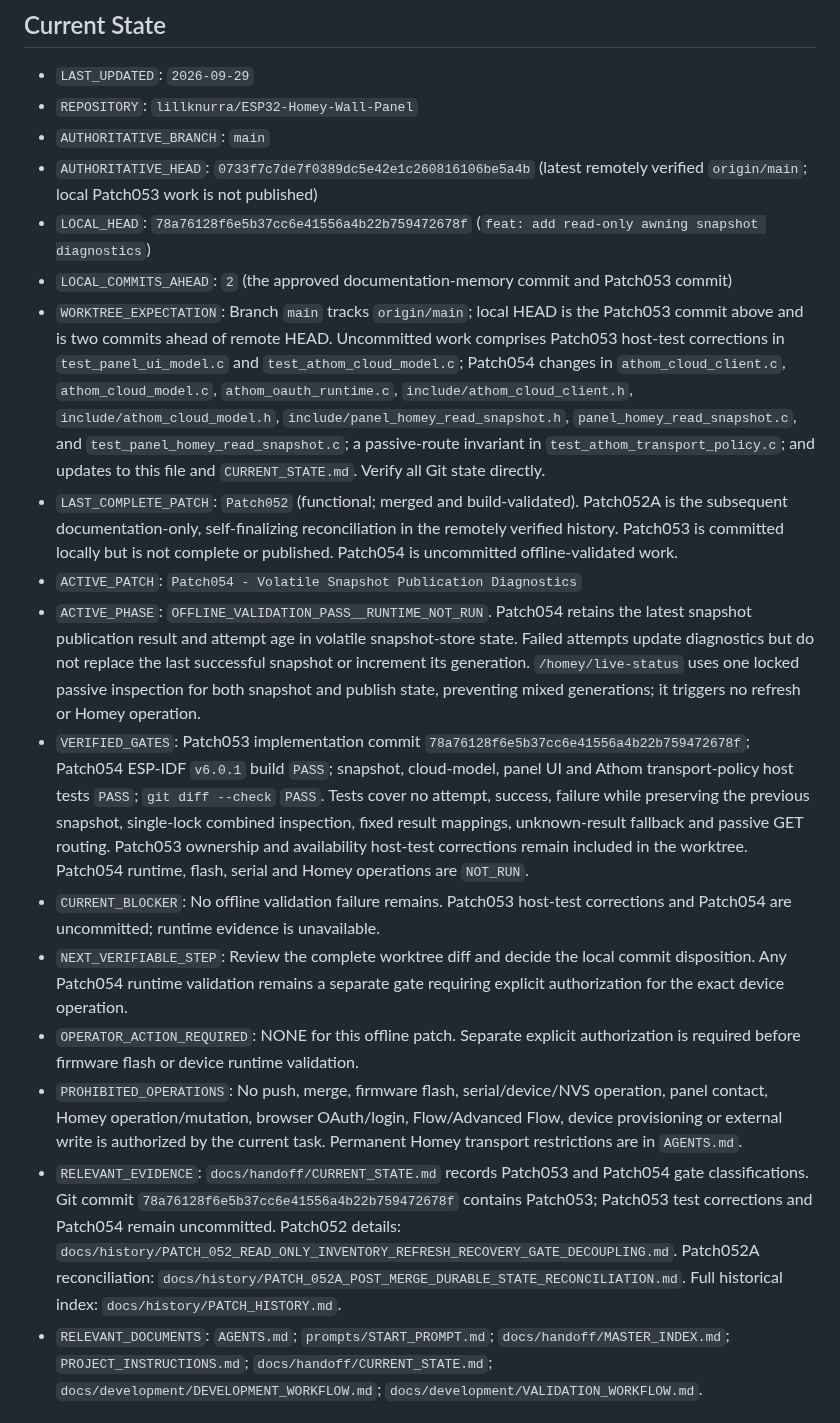
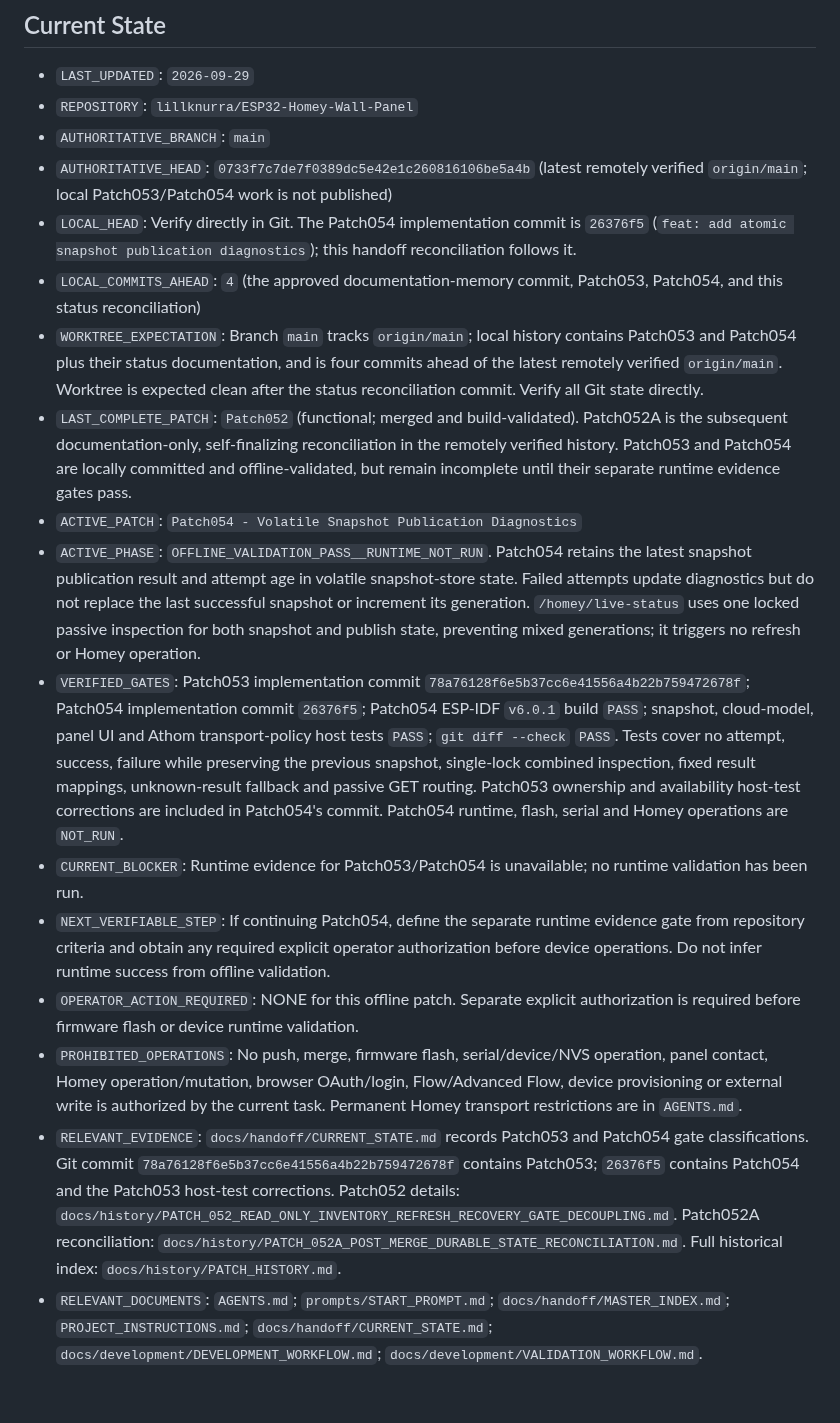
Before and after one commit to lillknurra/ESP32-Homey-Wall-Panel, a Markdown page: docs/handoff/HANDOFF.md, the part around the change. Drawn GitHub-style.

Commit message:
docs: reconcile Patch054 handoff state

```diff
--- a/docs/handoff/HANDOFF.md
+++ b/docs/handoff/HANDOFF.md
@@ -7,19 +7,19 @@ This file is the authoritative resume point for current verified project status.
 - `LAST_UPDATED`: `2026-09-29`
 - `REPOSITORY`: `lillknurra/ESP32-Homey-Wall-Panel`
 - `AUTHORITATIVE_BRANCH`: `main`
-- `AUTHORITATIVE_HEAD`: `0733f7c7de7f0389dc5e42e1c260816106be5a4b` (latest remotely verified `origin/main`; local Patch053 work is not published)
-- `LOCAL_HEAD`: `78a76128f6e5b37cc6e41556a4b22b759472678f` (`feat: add read-only awning snapshot diagnostics`)
-- `LOCAL_COMMITS_AHEAD`: `2` (the approved documentation-memory commit and Patch053 commit)
-- `WORKTREE_EXPECTATION`: Branch `main` tracks `origin/main`; local HEAD is the Patch053 commit above and is two commits ahead of remote HEAD. Uncommitted work comprises Patch053 host-test corrections in `test_panel_ui_model.c` and `test_athom_cloud_model.c`; Patch054 changes in `athom_cloud_client.c`, `athom_cloud_model.c`, `athom_oauth_runtime.c`, `include/athom_cloud_client.h`, `include/athom_cloud_model.h`, `include/panel_homey_read_snapshot.h`, `panel_homey_read_snapshot.c`, and `test_panel_homey_read_snapshot.c`; a passive-route invariant in `test_athom_transport_policy.c`; and updates to this file and `CURRENT_STATE.md`. Verify all Git state directly.
-- `LAST_COMPLETE_PATCH`: `Patch052` (functional; merged and build-validated). Patch052A is the subsequent documentation-only, self-finalizing reconciliation in the remotely verified history. Patch053 is committed locally but is not complete or published. Patch054 is uncommitted offline-validated work.
+- `AUTHORITATIVE_HEAD`: `0733f7c7de7f0389dc5e42e1c260816106be5a4b` (latest remotely verified `origin/main`; local Patch053/Patch054 work is not published)
+- `LOCAL_HEAD`: Verify directly in Git. The Patch054 implementation commit is `26376f5` (`feat: add atomic snapshot publication diagnostics`); this handoff reconciliation follows it.
+- `LOCAL_COMMITS_AHEAD`: `4` (the approved documentation-memory commit, Patch053, Patch054, and this status reconciliation)
+- `WORKTREE_EXPECTATION`: Branch `main` tracks `origin/main`; local history contains Patch053 and Patch054 plus their status documentation, and is four commits ahead of the latest remotely verified `origin/main`. Worktree is expected clean after the status reconciliation commit. Verify all Git state directly.
+- `LAST_COMPLETE_PATCH`: `Patch052` (functional; merged and build-validated). Patch052A is the subsequent documentation-only, self-finalizing reconciliation in the remotely verified history. Patch053 and Patch054 are locally committed and offline-validated, but remain incomplete until their separate runtime evidence gates pass.
 - `ACTIVE_PATCH`: `Patch054 - Volatile Snapshot Publication Diagnostics`
 - `ACTIVE_PHASE`: `OFFLINE_VALIDATION_PASS__RUNTIME_NOT_RUN`. Patch054 retains the latest snapshot publication result and attempt age in volatile snapshot-store state. Failed attempts update diagnostics but do not replace the last successful snapshot or increment its generation. `/homey/live-status` uses one locked passive inspection for both snapshot and publish state, preventing mixed generations; it triggers no refresh or Homey operation.
-- `VERIFIED_GATES`: Patch053 implementation commit `78a76128f6e5b37cc6e41556a4b22b759472678f`; Patch054 ESP-IDF `v6.0.1` build `PASS`; snapshot, cloud-model, panel UI and Athom transport-policy host tests `PASS`; `git diff --check` `PASS`. Tests cover no attempt, success, failure while preserving the previous snapshot, single-lock combined inspection, fixed result mappings, unknown-result fallback and passive GET routing. Patch053 ownership and availability host-test corrections remain included in the worktree. Patch054 runtime, flash, serial and Homey operations are `NOT_RUN`.
-- `CURRENT_BLOCKER`: No offline validation failure remains. Patch053 host-test corrections and Patch054 are uncommitted; runtime evidence is unavailable.
-- `NEXT_VERIFIABLE_STEP`: Review the complete worktree diff and decide the local commit disposition. Any Patch054 runtime validation remains a separate gate requiring explicit authorization for the exact device operation.
+- `VERIFIED_GATES`: Patch053 implementation commit `78a76128f6e5b37cc6e41556a4b22b759472678f`; Patch054 implementation commit `26376f5`; Patch054 ESP-IDF `v6.0.1` build `PASS`; snapshot, cloud-model, panel UI and Athom transport-policy host tests `PASS`; `git diff --check` `PASS`. Tests cover no attempt, success, failure while preserving the previous snapshot, single-lock combined inspection, fixed result mappings, unknown-result fallback and passive GET routing. Patch053 ownership and availability host-test corrections are included in Patch054's commit. Patch054 runtime, flash, serial and Homey operations are `NOT_RUN`.
+- `CURRENT_BLOCKER`: Runtime evidence for Patch053/Patch054 is unavailable; no runtime validation has been run.
+- `NEXT_VERIFIABLE_STEP`: If continuing Patch054, define the separate runtime evidence gate from repository criteria and obtain any required explicit operator authorization before device operations. Do not infer runtime success from offline validation.
 - `OPERATOR_ACTION_REQUIRED`: NONE for this offline patch. Separate explicit authorization is required before firmware flash or device runtime validation.
 - `PROHIBITED_OPERATIONS`: No push, merge, firmware flash, serial/device/NVS operation, panel contact, Homey operation/mutation, browser OAuth/login, Flow/Advanced Flow, device provisioning or external write is authorized by the current task. Permanent Homey transport restrictions are in `AGENTS.md`.
-- `RELEVANT_EVIDENCE`: `docs/handoff/CURRENT_STATE.md` records Patch053 and Patch054 gate classifications. Git commit `78a76128f6e5b37cc6e41556a4b22b759472678f` contains Patch053; Patch053 test corrections and Patch054 remain uncommitted. Patch052 details: `docs/history/PATCH_052_READ_ONLY_INVENTORY_REFRESH_RECOVERY_GATE_DECOUPLING.md`. Patch052A reconciliation: `docs/history/PATCH_052A_POST_MERGE_DURABLE_STATE_RECONCILIATION.md`. Full historical index: `docs/history/PATCH_HISTORY.md`.
+- `RELEVANT_EVIDENCE`: `docs/handoff/CURRENT_STATE.md` records Patch053 and Patch054 gate classifications. Git commit `78a76128f6e5b37cc6e41556a4b22b759472678f` contains Patch053; `26376f5` contains Patch054 and the Patch053 host-test corrections. Patch052 details: `docs/history/PATCH_052_READ_ONLY_INVENTORY_REFRESH_RECOVERY_GATE_DECOUPLING.md`. Patch052A reconciliation: `docs/history/PATCH_052A_POST_MERGE_DURABLE_STATE_RECONCILIATION.md`. Full historical index: `docs/history/PATCH_HISTORY.md`.
 - `RELEVANT_DOCUMENTS`: `AGENTS.md`; `prompts/START_PROMPT.md`; `docs/handoff/MASTER_INDEX.md`; `PROJECT_INSTRUCTIONS.md`; `docs/handoff/CURRENT_STATE.md`; `docs/development/DEVELOPMENT_WORKFLOW.md`; `docs/development/VALIDATION_WORKFLOW.md`.
 
 ## Resume protocol
```
Also changed, not shown: docs/handoff/CURRENT_STATE.md (+4 -2 lines).
